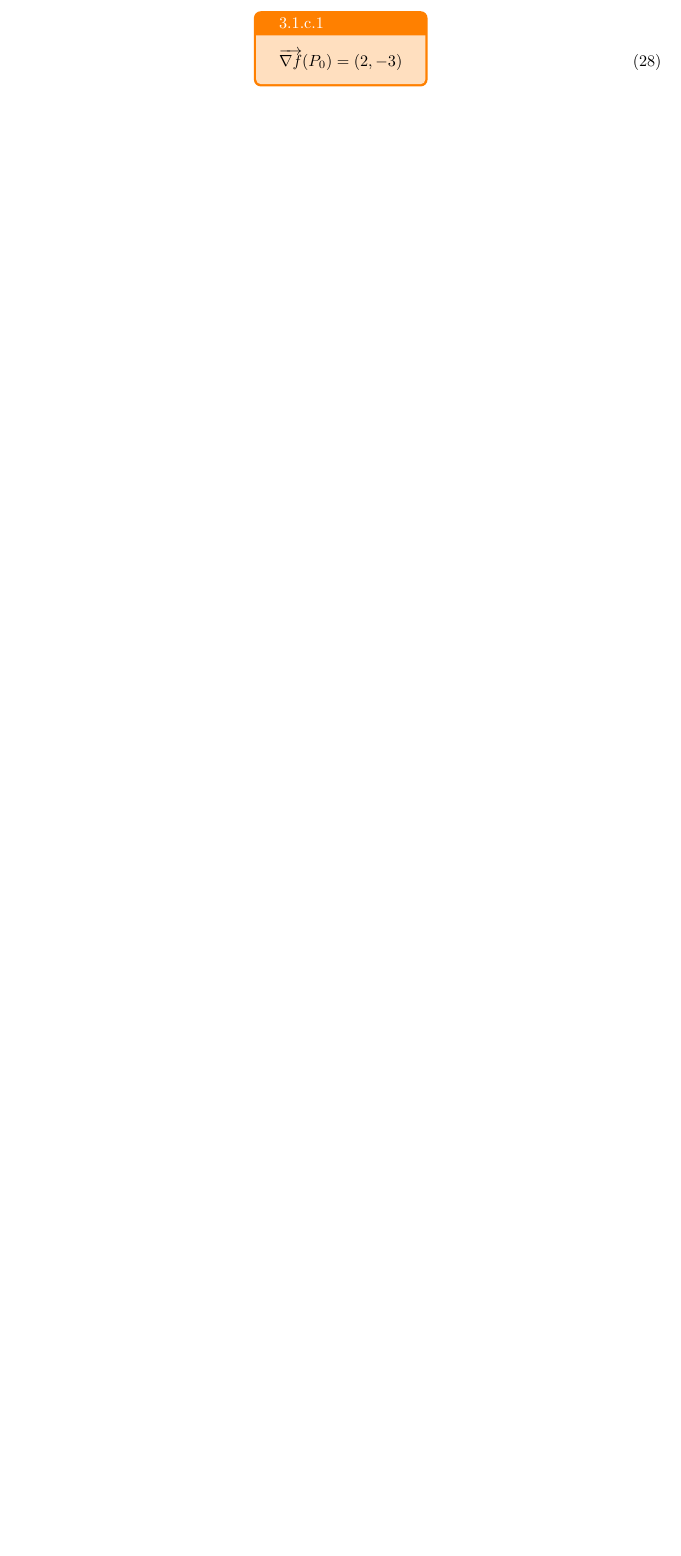
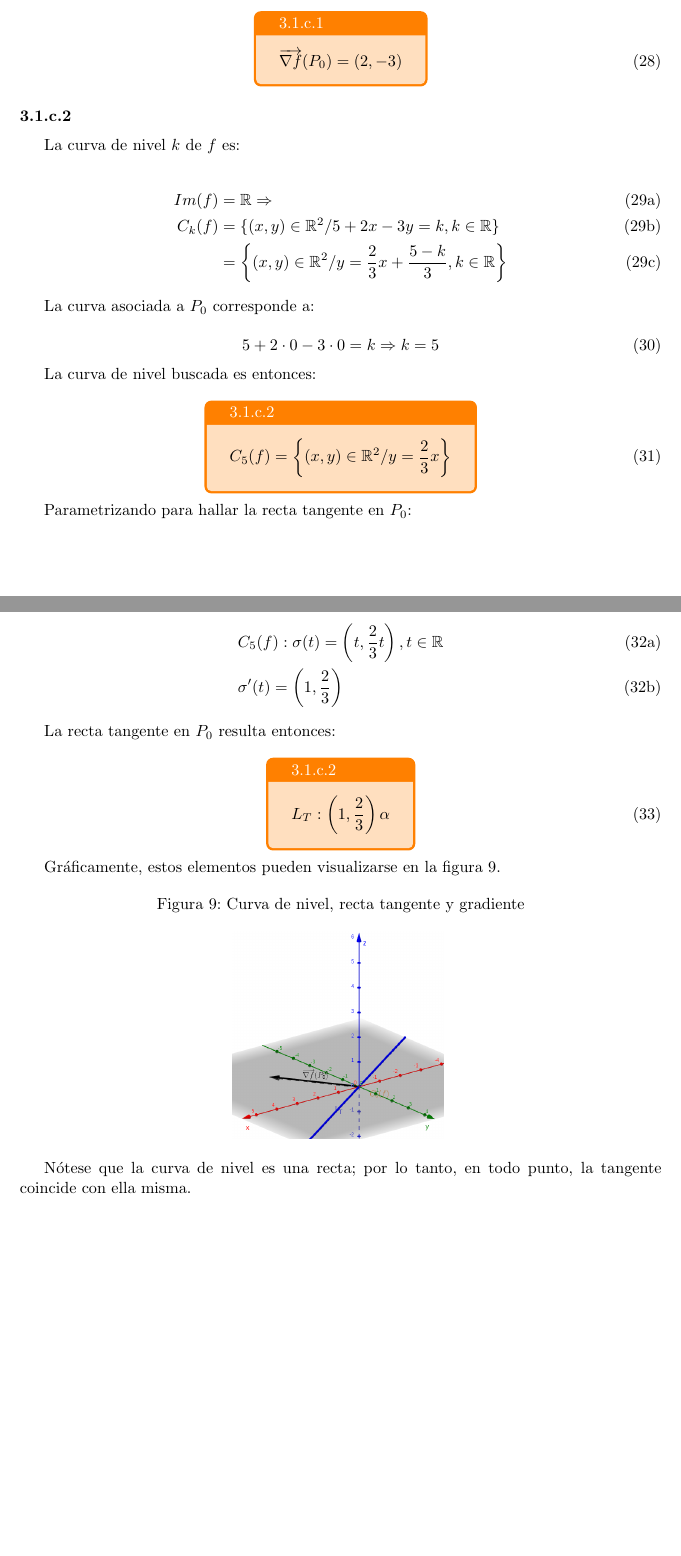
Before and after one commit to dario-ramos/apuntes-fiuba, a LaTeX document (61.03 - Analisis II A/ejercicios-03.tex): part of page 10 of 10 before the commit and two parts of pages 10 and 11 of 11 after it, the two joined at a grey line, cut so that both start at the same text, the shorter picture padded with empty space. Compiled offline with pdfLaTeX.

Commit message:
Ejercicio 3.1.c.2

```diff
--- a/61.03 - Analisis II A/ejercicios-03.tex
+++ b/61.03 - Analisis II A/ejercicios-03.tex
@@ -417,4 +417,62 @@ El gradiente es entonces constante:
 }
 \end{equation}
 
+\subsubsection*{3.1.c.2}
+\label{subsubsec:3.1.c.2}
+\addcontentsline{toc}{subsubsection}{\nameref{subsubsec:3.1.c.2}}
+
+La curva de nivel $k$ de $f$ es:
+
+\begin{subequations}
+\begin{align}
+\mathop{Im}(f) &= \Bbb R \Rightarrow \\
+C_k(f) &= \{ (x,y) \in \Bbb R^2 / 5 +2x -3y = k, k \in \Bbb R \} \\
+       &= \left\{ (x,y) \in \Bbb R^2 / y = \frac{2}{3} x + \frac{5-k}{3}, k \in \Bbb R \right\}
+\end{align}
+\end{subequations}
+
+La curva asociada a $P_0$ corresponde a:
+
+\begin{equation}
+5 + 2 \cdot 0 - 3 \cdot 0 = k \Rightarrow k = 5
+\end{equation}
+
+La curva de nivel buscada es entonces:
+
+\begin{equation}
+\tcboxmath[colback=orange!25!white,colframe=orange,title=3.1.c.2]
+{
+C_{5}(f) = \left\{ (x,y) \in \Bbb R^2 / y = \frac{2}{3} x \right\}
+}
+\end{equation}
+
+Parametrizando para hallar la recta tangente en $P_0$:
+
+\begin{subequations}
+\begin{align}
+& C_{5}(f): \sigma(t) = \left( t, \frac{2}{3}t \right), t \in \Bbb R \\
+& \sigma'(t) = \left( 1, \frac{2}{3} \right)
+\end{align}
+\end{subequations}
+
+La recta tangente en $P_0$ resulta entonces:
+
+\begin{equation}
+\tcboxmath[colback=orange!25!white,colframe=orange,title=3.1.c.2]
+{
+L_T: \left( 1, \frac{2}{3} \right) \alpha
+}
+\end{equation}
+
+Gráficamente, estos elementos pueden visualizarse en la figura \ref{fig:1-c-2}.
+
+\begin{figure}[ht]
+\caption{Curva de nivel, recta tangente y gradiente}
+\includegraphics[scale=0.35]{img/ejercicios/3/1-c-2.png}
+\centering
+\label{fig:1-c-2}
+\end{figure}
+
+Nótese que la curva de nivel es una recta; por lo tanto, en todo punto, la tangente coincide con ella misma.
+
 \end{document}
```
Also changed, not shown: 61.03 - Analisis II A/img/ejercicios/3/1-c-2.png (added), 1 other file.
